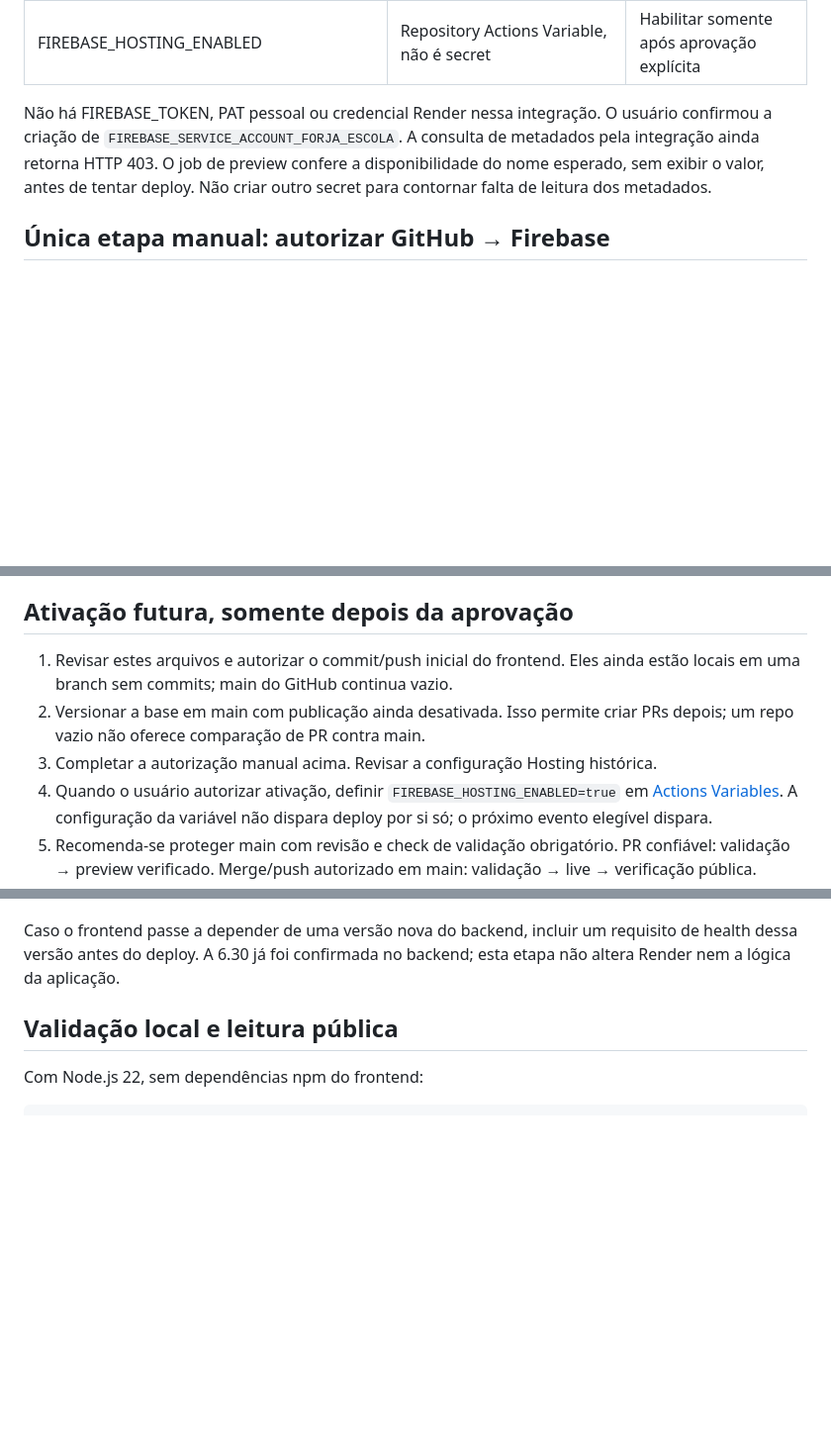
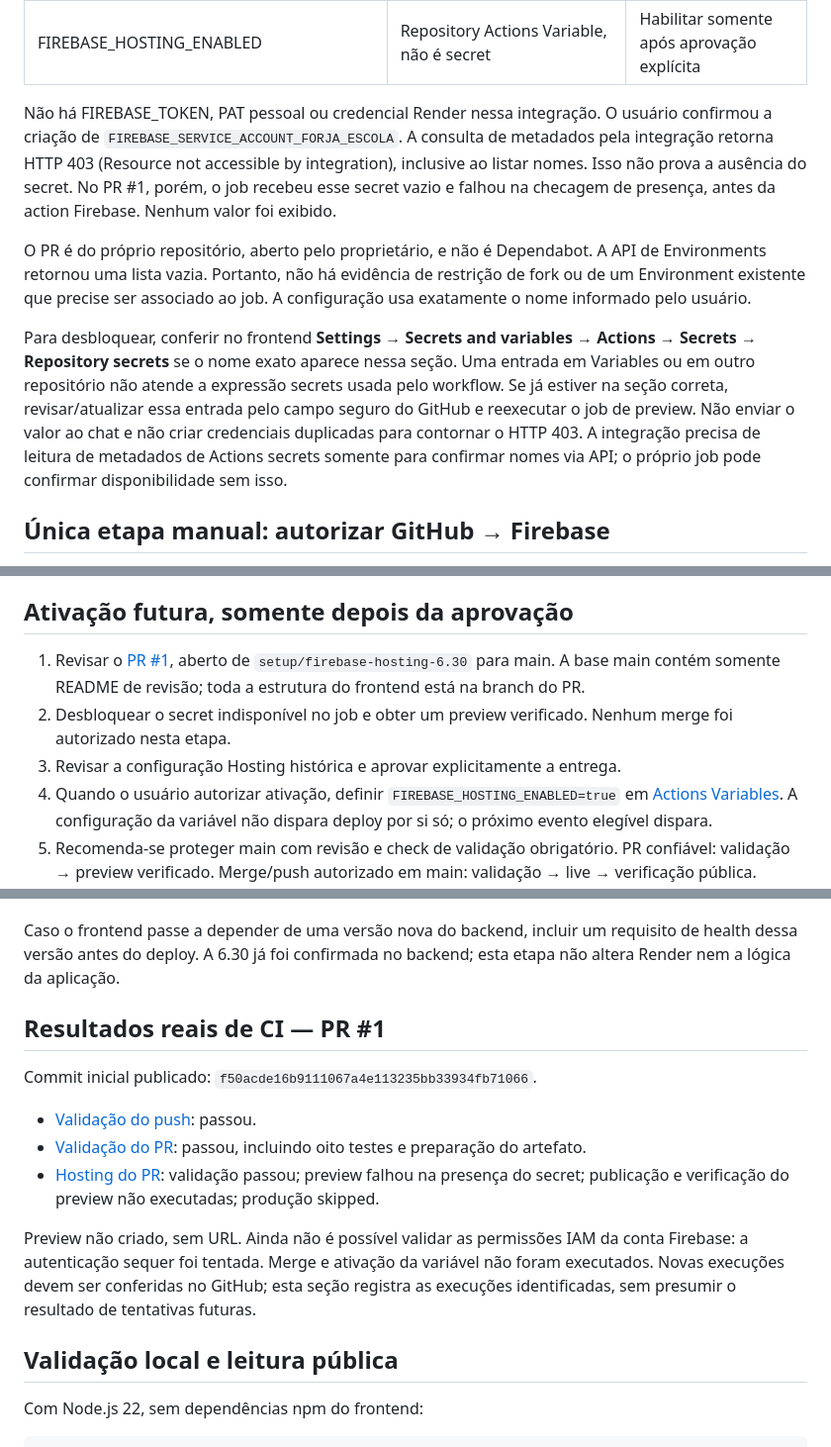
Before and after one commit to gokuoficialbr123-gif/forja-escola, a Markdown page: docs/DEPLOYMENT.md, 3 parts joined by grey strips. Shown at 99% size. Drawn GitHub-style; blank space fills up the shorter version.

Commit message:
docs: record PR validation and Firebase preview secret blocker

```diff
--- a/docs/DEPLOYMENT.md
+++ b/docs/DEPLOYMENT.md
@@ -49,9 +49,24 @@ sucesso. Isso não desfaz automaticamente a publicação: rollback é uma ação
 
 Não há FIREBASE_TOKEN, PAT pessoal ou credencial Render nessa integração.
 O usuário confirmou a criação de `FIREBASE_SERVICE_ACCOUNT_FORJA_ESCOLA`.
-A consulta de metadados pela integração ainda retorna HTTP 403. O job de preview
-confere a disponibilidade do nome esperado, sem exibir o valor, antes de tentar
-deploy. Não criar outro secret para contornar falta de leitura dos metadados.
+A consulta de metadados pela integração retorna HTTP 403 (Resource not accessible
+by integration), inclusive ao listar nomes. Isso não prova a ausência do secret.
+No PR #1, porém, o job recebeu esse secret vazio e falhou na checagem de
+presença, antes da action Firebase. Nenhum valor foi exibido.
+
+O PR é do próprio repositório, aberto pelo proprietário, e não é Dependabot.
+A API de Environments retornou uma lista vazia. Portanto, não há evidência de
+restrição de fork ou de um Environment existente que precise ser associado ao
+job. A configuração usa exatamente o nome informado pelo usuário.
+
+Para desbloquear, conferir no frontend **Settings → Secrets and variables →
+Actions → Secrets → Repository secrets** se o nome exato aparece nessa seção.
+Uma entrada em Variables ou em outro repositório não atende a expressão secrets
+usada pelo workflow. Se já estiver na seção correta, revisar/atualizar essa
+entrada pelo campo seguro do GitHub e reexecutar o job de preview. Não enviar o
+valor ao chat e não criar credenciais duplicadas para contornar o HTTP 403.
+A integração precisa de leitura de metadados de Actions secrets somente para
+confirmar nomes via API; o próprio job pode confirmar disponibilidade sem isso.
 
 ## Única etapa manual: autorizar GitHub → Firebase
 
@@ -93,11 +108,12 @@ conferidos no código da CLI; nenhum valor de credencial foi copiado.
 
 ## Ativação futura, somente depois da aprovação
 
-1. Revisar estes arquivos e autorizar o commit/push inicial do frontend. Eles
-   ainda estão locais em uma branch sem commits; main do GitHub continua vazio.
-2. Versionar a base em main com publicação ainda desativada. Isso permite criar
-   PRs depois; um repo vazio não oferece comparação de PR contra main.
-3. Completar a autorização manual acima. Revisar a configuração Hosting histórica.
+1. Revisar o [PR #1](https://github.com/gokuoficialbr123-gif/forja-escola/pull/1),
+   aberto de `setup/firebase-hosting-6.30` para main. A base main contém somente
+   README de revisão; toda a estrutura do frontend está na branch do PR.
+2. Desbloquear o secret indisponível no job e obter um preview verificado.
+   Nenhum merge foi autorizado nesta etapa.
+3. Revisar a configuração Hosting histórica e aprovar explicitamente a entrega.
 4. Quando o usuário autorizar ativação, definir `FIREBASE_HOSTING_ENABLED=true`
    em [Actions Variables](https://github.com/gokuoficialbr123-gif/forja-escola/settings/variables/actions).
    A configuração da variável não dispara deploy por si só; o próximo evento elegível dispara.
@@ -118,6 +134,19 @@ nem antecipa o merge da aplicação.
 Caso o frontend passe a depender de uma versão nova do backend, incluir um
 requisito de health dessa versão antes do deploy. A 6.30 já foi confirmada no
 backend; esta etapa não altera Render nem a lógica da aplicação.
+
+## Resultados reais de CI — PR #1
+
+Commit inicial publicado: `f50acde16b9111067a4e113235bb33934fb71066`.
+
+- [Validação do push](https://github.com/gokuoficialbr123-gif/forja-escola/actions/runs/37138397582): passou.
+- [Validação do PR](https://github.com/gokuoficialbr123-gif/forja-escola/actions/runs/37138442852): passou, incluindo oito testes e preparação do artefato.
+- [Hosting do PR](https://github.com/gokuoficialbr123-gif/forja-escola/actions/runs/37138442978): validação passou; preview falhou na presença do secret; publicação e verificação do preview não executadas; produção skipped.
+
+Preview não criado, sem URL. Ainda não é possível validar as permissões IAM da
+conta Firebase: a autenticação sequer foi tentada. Merge e ativação da variável
+não foram executados. Novas execuções devem ser conferidas no GitHub; esta seção
+registra as execuções identificadas, sem presumir o resultado de tentativas futuras.
 
 ## Validação local e leitura pública
 
```
Also changed, not shown: docs/CHANGELOG_FORJA.md (+12 -2 lines), docs/FORJA_PROJECT_CONTEXT.md (+9 -6 lines).
